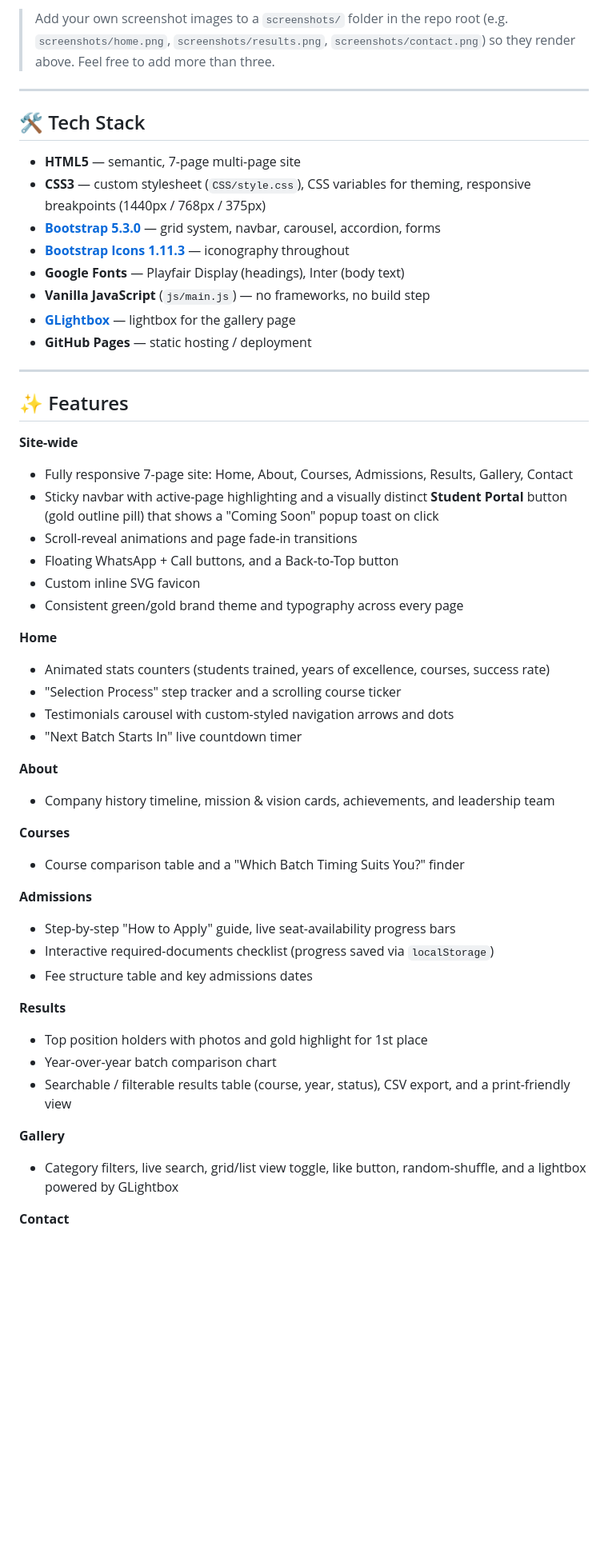
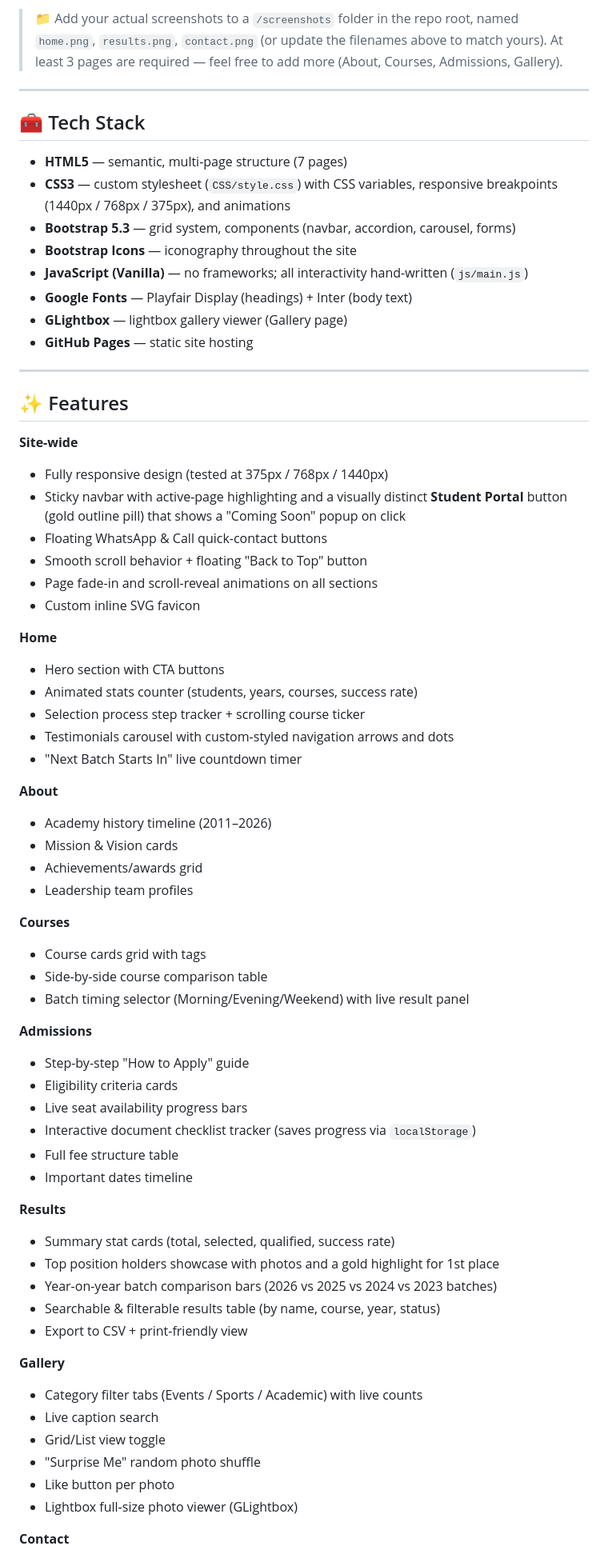
Before and after one commit to 2024-bs-cs-189-jpg/forces-academy-HaramAtif-si26, a Markdown page: README.md, the part around one of its changes. Shown at 80% size. GitHub-like rendering; blank space fills up the shorter version.

Commit message:
Update README with accurate live link and current features

```diff
--- a/README.md
+++ b/README.md
@@ -14,54 +20,70 @@ A responsive, multi-page front-end website built for **Forces Academy Faisalabad
 
-> Add your own screenshot images to a `screenshots/` folder in the repo root (e.g. `screenshots/home.png`, `screenshots/results.png`, `screenshots/contact.png`) so they render above. Feel free to add more than three.
+> 📁 Add your actual screenshots to a `/screenshots` folder in the repo root, named `home.png`, `results.png`, `contact.png` (or update the filenames above to match yours). At least 3 pages are required — feel free to add more (About, Courses, Admissions, Gallery).
 
 ---
 
-## 🛠️ Tech Stack
+## 🧰 Tech Stack
 
-- **HTML5** — semantic, 7-page multi-page site
-- **CSS3** — custom stylesheet (`CSS/style.css`), CSS variables for theming, responsive breakpoints (1440px / 768px / 375px)
-- **[Bootstrap 5.3.0](https://getbootstrap.com/)** — grid system, navbar, carousel, accordion, forms
-- **[Bootstrap Icons 1.11.3](https://icons.getbootstrap.com/)** — iconography throughout
-- **Google Fonts** — Playfair Display (headings), Inter (body text)
-- **Vanilla JavaScript** (`js/main.js`) — no frameworks, no build step
-- **[GLightbox](https://biati-digital.github.io/glightbox/)** — lightbox for the gallery page
-- **GitHub Pages** — static hosting / deployment
+- **HTML5** — semantic, multi-page structure (7 pages)
+- **CSS3** — custom stylesheet (`CSS/style.css`) with CSS variables, responsive breakpoints (1440px / 768px / 375px), and animations
+- **Bootstrap 5.3** — grid system, components (navbar, accordion, carousel, forms)
+- **Bootstrap Icons** — iconography throughout the site
+- **JavaScript (Vanilla)** — no frameworks; all interactivity hand-written (`js/main.js`)
+- **Google Fonts** — Playfair Display (headings) + Inter (body text)
+- **GLightbox** — lightbox gallery viewer (Gallery page)
+- **GitHub Pages** — static site hosting
 
 ---
 
 ## ✨ Features
 
 **Site-wide**
-- Fully responsive 7-page site: Home, About, Courses, Admissions, Results, Gallery, Contact
-- Sticky navbar with active-page highlighting and a visually distinct **Student Portal** button (gold outline pill) that shows a "Coming Soon" popup toast on click
-- Scroll-reveal animations and page fade-in transitions
-- Floating WhatsApp + Call buttons, and a Back-to-Top button
+- Fully responsive design (tested at 375px / 768px / 1440px)
+- Sticky navbar with active-page highlighting and a visually distinct **Student Portal** button (gold outline pill) that shows a "Coming Soon" popup on click
+- Floating WhatsApp & Call quick-contact buttons
+- Smooth scroll behavior + floating "Back to Top" button
+- Page fade-in and scroll-reveal animations on all sections
 - Custom inline SVG favicon
-- Consistent green/gold brand theme and typography across every page
 
 **Home**
-- Animated stats counters (students trained, years of excellence, courses, success rate)
-- "Selection Process" step tracker and a scrolling course ticker
+- Hero section with CTA buttons
+- Animated stats counter (students, years, courses, success rate)
+- Selection process step tracker + scrolling course ticker
 - Testimonials carousel with custom-styled navigation arrows and dots
 - "Next Batch Starts In" live countdown timer
 
 **About**
-- Company history timeline, mission & vision cards, achievements, and leadership team
+- Academy history timeline (2011–2026)
+- Mission & Vision cards
+- Achievements/awards grid
+- Leadership team profiles
 
 **Courses**
-- Course comparison table and a "Which Batch Timing Suits You?" finder
+- Course cards grid with tags
+- Side-by-side course comparison table
+- Batch timing selector (Morning/Evening/Weekend) with live result panel
 
 **Admissions**
-- Step-by-step "How to Apply" guide, live seat-availability progress bars
-- Interactive required-documents checklist (progress saved via `localStorage`)
-- Fee structure table and key admissions dates
+- Step-by-step "How to Apply" guide
+- Eligibility criteria cards
+- Live seat availability progress bars
+- Interactive document checklist tracker (saves progress via `localStorage`)
+- Full fee structure table
+- Important dates timeline
 
 **Results**
-- Top position holders with photos and gold highlight for 1st place
-- Year-over-year batch comparison chart
-- Searchable / filterable results table (course, year, status), CSV export, and a print-friendly view
+- Summary stat cards (total, selected, qualified, success rate)
+- Top position holders showcase with photos and a gold highlight for 1st place
+- Year-on-year batch comparison bars (2026 vs 2025 vs 2024 vs 2023 batches)
+- Searchable & filterable results table (by name, course, year, status)
+- Export to CSV + print-friendly view
 
 **Gallery**
-- Category filters, live search, grid/list view toggle, like button, random-shuffle, and a lightbox powered by GLightbox
+- Category filter tabs (Events / Sports / Academic) with live counts
+- Live caption search
+- Grid/List view toggle
+- "Surprise Me" random photo shuffle
+- Like button per photo
+- Lightbox full-size photo viewer (GLightbox)
 
 **Contact**
```
Also changed, not shown: other parts of README.md (+37 -16 lines).
